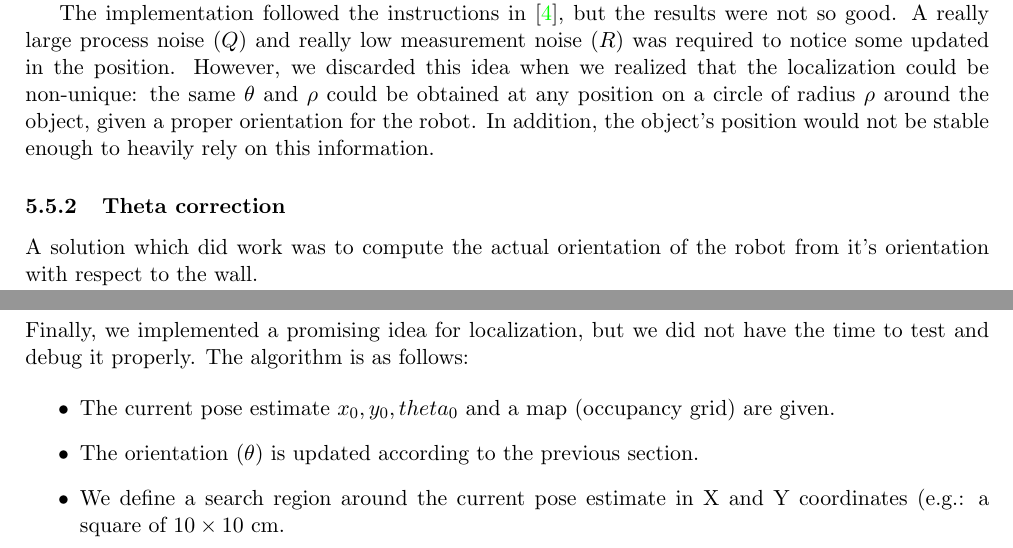
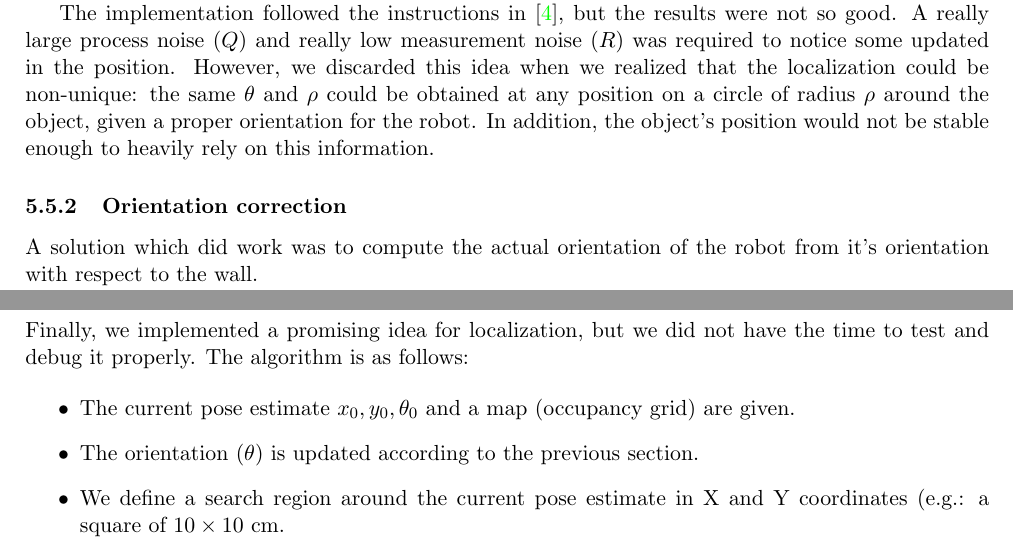
Before and after one commit to carlosgalvezp/DD2425_ht14_report, a LaTeX paper (report.tex, which reads sections/software.tex): two parts of page 11 of 19, joined at a grey line, cut so that both start at the same text. Compiled offline with pdfLaTeX.

Commit message:
Final version

```diff
--- a/sections/software.tex
+++ b/sections/software.tex
@@ -180,7 +180,7 @@ Following the theory from the Applied Estimation course \cite{Applied}, we found
 
 The implementation followed the instructions in \cite{Applied}, but the results were not so good. A really large process noise ($Q$) and really low measurement noise ($R$) was required to notice some updated in the position. However, we discarded this idea when we realized that the localization could be non-unique: the same $\theta$ and $\rho$ could be obtained at any position on a circle of radius $\rho$ around the object, given a proper orientation for the robot. In addition, the object's position would not be stable enough to heavily rely on this information.
 
-\subsubsection{Theta correction}
+\subsubsection{Orientation correction}
 A solution which did work was to compute the actual orientation of the robot from it's orientation with respect to the wall.
 
 From this, the difference in angle, $\Delta\theta$, can be computed as:
@@ -199,7 +199,7 @@ This was applied when starting the robot and it worked pretty well; however this
 Finally, we implemented a promising idea for localization, but we did not have the time to test and debug it properly. The algorithm is as follows:
 
 \begin{itemize}
-\item The current pose estimate ${x_0, y_0, theta_0}$ and a map (occupancy grid) are given.
+\item The current pose estimate ${x_0, y_0, \theta_0}$ and a map (occupancy grid) are given.
 
 \item The orientation ($\theta$) is updated according to the previous section.
 
```
Also changed, not shown: sections/vision.tex (+1 -1 lines), 1 other file.
